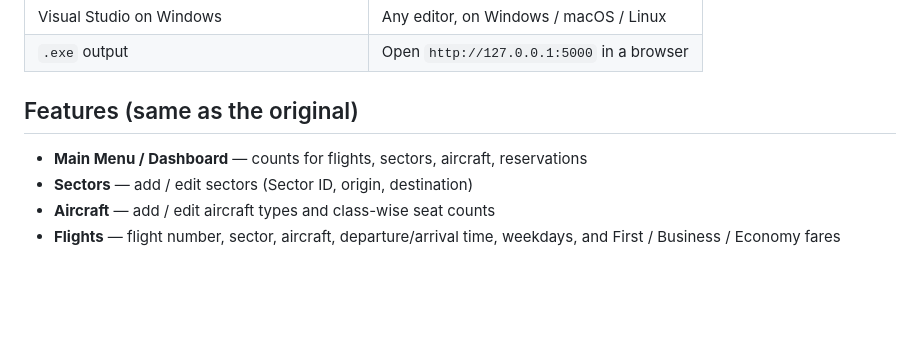
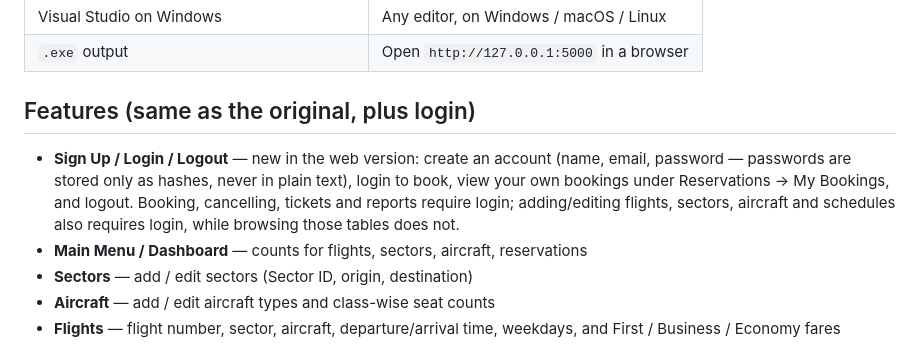
Before and after one commit to rishabh4630/Airline-Reservation-System, a Markdown page: cross_platform_web/README.md, the part around the change. Drawn GitHub-style; blank space fills up the shorter version.

Commit message:
Document login/signup in the web version README

```diff
--- a/cross_platform_web/README.md
+++ b/cross_platform_web/README.md
@@ -17,8 +17,14 @@ with technology that runs everywhere:
 | Visual Studio on Windows | Any editor, on Windows / macOS / Linux |
 | `.exe` output | Open `http://127.0.0.1:5000` in a browser |
 
-## Features (same as the original)
+## Features (same as the original, plus login)
 
+- **Sign Up / Login / Logout** — new in the web version: create an account
+  (name, email, password — passwords are stored only as hashes, never in
+  plain text), login to book, view your own bookings under
+  Reservations → My Bookings, and logout. Booking, cancelling, tickets and
+  reports require login; adding/editing flights, sectors, aircraft and
+  schedules also requires login, while browsing those tables does not.
 - **Main Menu / Dashboard** — counts for flights, sectors, aircraft, reservations
 - **Sectors** — add / edit sectors (Sector ID, origin, destination)
 - **Aircraft** — add / edit aircraft types and class-wise seat counts
```
